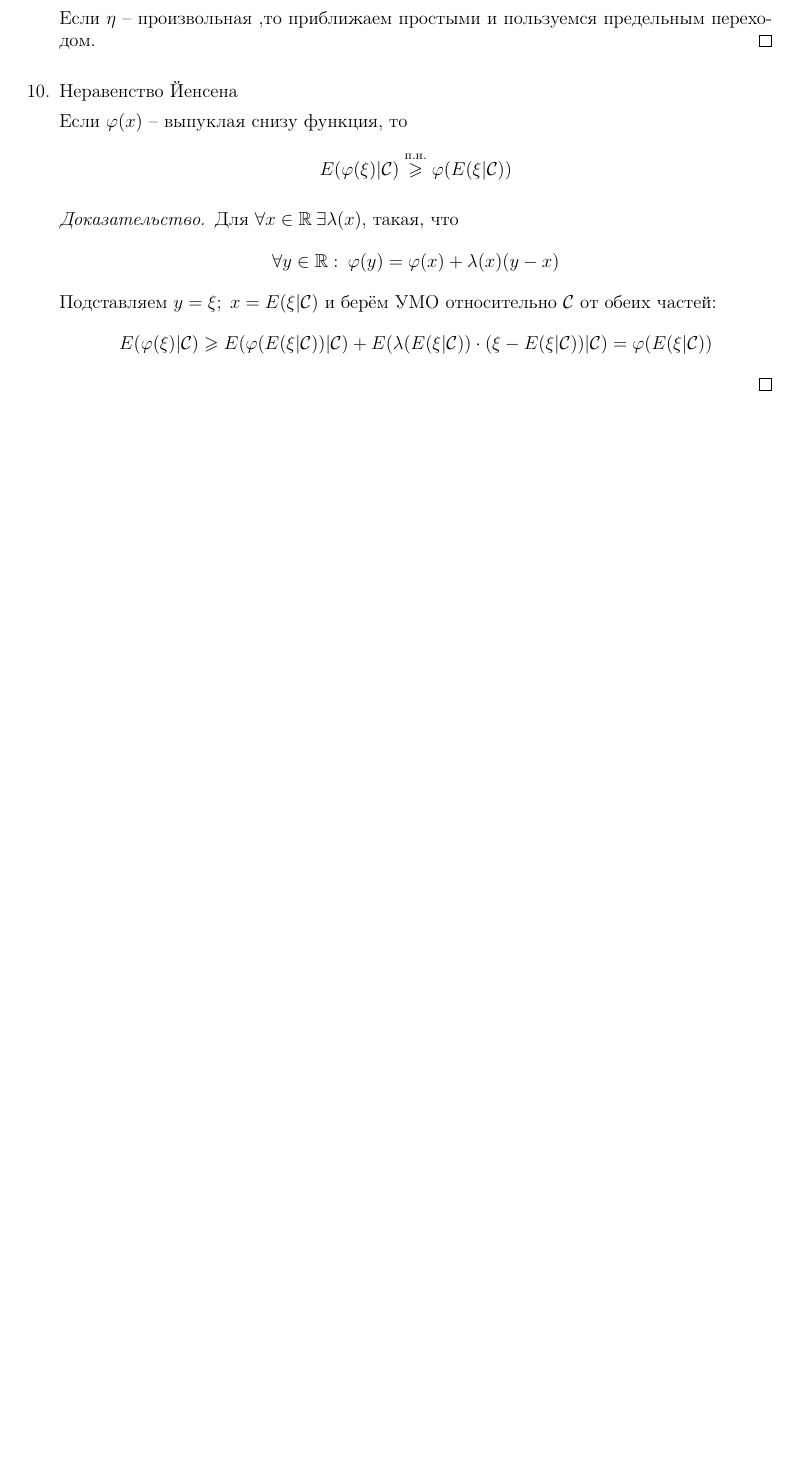
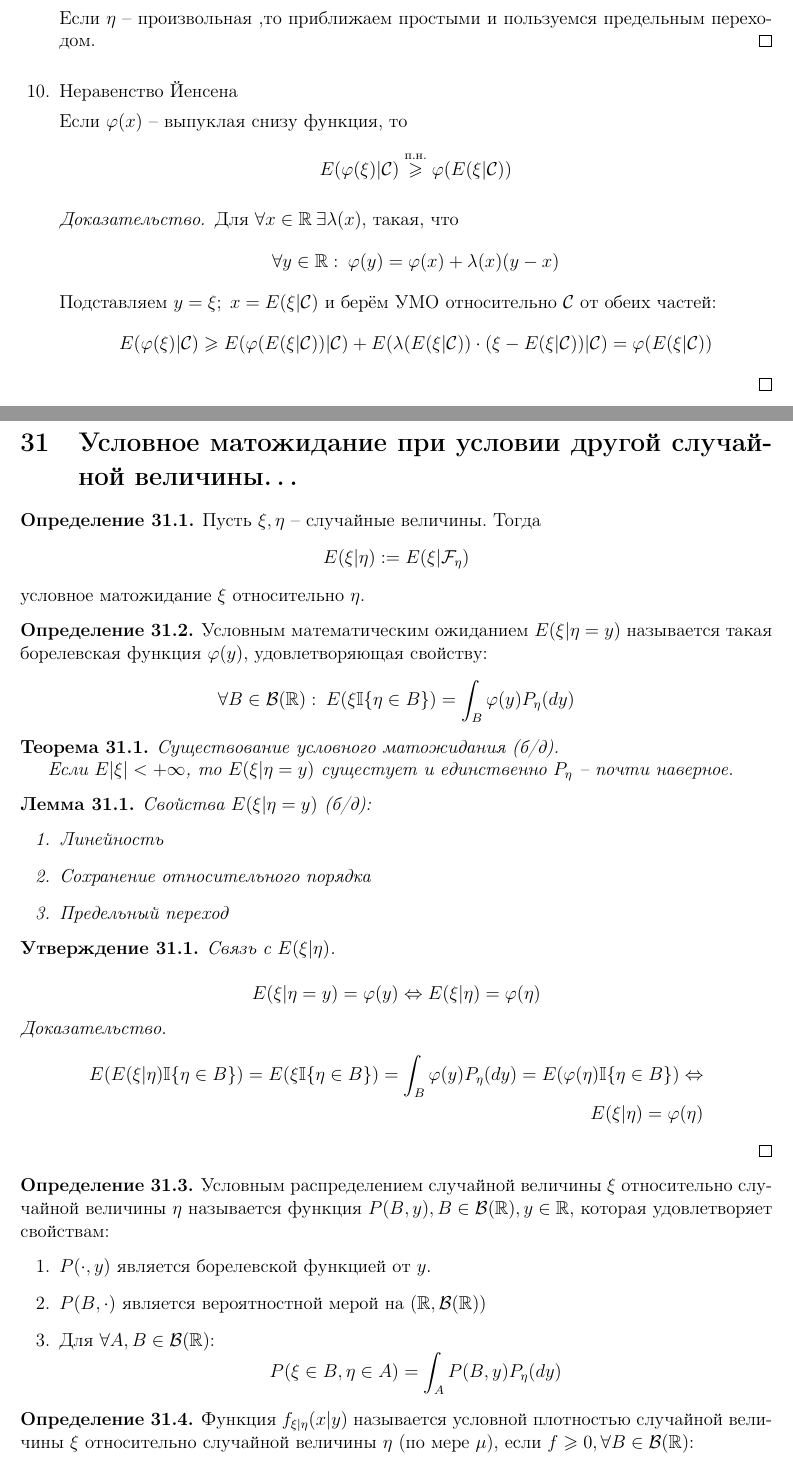
Before and after one commit to dainbow/ProbabilityMIPT, a LaTeX document (main.tex, which reads src/31.tex): part of page 60 of 60 before the commit and two parts of pages 60 and 61 of 62 after it, the two joined at a grey line, cut so that both start at the same text, the shorter picture padded with empty space. Compiled offline with pdfLaTeX.

Commit message:
31 theme

```diff
--- /dev/null
+++ b/src/31.tex
@@ -0,0 +1,53 @@
+\section{Условное матожидание при условии другой случайной величины\dots}
+\begin{definition}
+	Пусть $\xi,\, \eta$ -- случайные величины. Тогда
+	\[E(\xi | \eta) := E(\xi | \mathcal{F}_\eta)\]
+	условное матожидание $\xi$ относительно $\eta$.
+\end{definition}
+
+\begin{definition}
+	Условным математическим ожиданием $E(\xi | \eta = y)$ называется такая борелевская функция $\phi(y)$, удовлетворяющая свойству:
+	\[\forall B \in \mathcal{B}(\mathbb{R}):\: E(\xi\mathbb{I}\{\eta \in B\}) = \int_B \phi(y)P_\eta(dy)\]
+\end{definition}
+
+\begin{theorem}
+	Существование условного матожидания (б/д).
+
+	Если $E|\xi| < +\infty$, то $E(\xi | \eta = y)$ сущестует и единственно $P_\eta$ -- почти наверное.
+\end{theorem}
+
+\begin{lemma}
+	Свойства $E(\xi | \eta = y)$ (б/д):
+	\begin{enumerate}
+		\item Линейность
+		\item Сохранение относительного порядка
+		\item Предельный переход
+	\end{enumerate}
+\end{lemma}
+
+\begin{proposition}
+	Связь с $E(\xi | \eta)$.
+
+	\[E(\xi | \eta = y) = \phi(y) \Leftrightarrow E(\xi | \eta) = \phi(\eta)\]
+\end{proposition}
+
+\begin{proof}
+	\begin{align*}
+		E(E(\xi | \eta)\mathbb{I}\{\eta \in B\}) = E(\xi\mathbb{I}\{\eta \in B\}) = \int_B \phi(y)P_\eta(dy) = E(\phi(\eta)\mathbb{I}\{\eta \in B\}) \Leftrightarrow \\
+		E(\xi | \eta) = \phi(\eta)
+	\end{align*}
+\end{proof}
+
+\begin{definition}
+	Условным распределением случайной величины $\xi$ относительно случайной величины $\eta$ называется функция $P(B,\, y),\, B \in \mathcal{B}(\mathbb{R}),\, y \in \mathbb{R}$, которая удовлетворяет свойствам:
+	\begin{enumerate}
+		\item $P(\cdot,\, y)$ является борелевской функцией от $y$.
+		\item $P(B,\, \cdot)$ является вероятностной мерой на $(\mathbb{R},\, \mathcal{B}(\mathbb{R}))$
+		\item Для $\forall A,\, B \in \mathcal{B}(\mathbb{R})$:
+		      \[P(\xi \in B,\, \eta \in A) = \int_AP(B,\,y)P_\eta(dy)\]
+	\end{enumerate}
+\end{definition}
+
+\begin{definition}
+	Функция $f_{\xi | \eta}(x | y)$ называется условной плотностью случайной величины $\xi$ относительно случайной величины $\eta$ (по мере $\mu$), если $f \geq 0,\, \forall B \in \mathcal{B}(\mathbb{R})$:
+	\[P(\xi \in B | \eta = y) = \int_B f_{\xi | \eta}(x | y)\mu(dx)\]
@@ -0,0 +65 @@
+	\[E(g(\xi) | \eta = y) = P(g(\xi) \in B | \eta = y) = \int_B f_{\xi | \eta}(x | y)\mu(dx) = \int_\mathbb{R} g(x)f_{\xi | \eta}(x | y) \mu(dx)\]
```
Also changed, not shown: main.tex (+1 -0 lines), main.pdf, src/31.tex (39 more changed lines).
